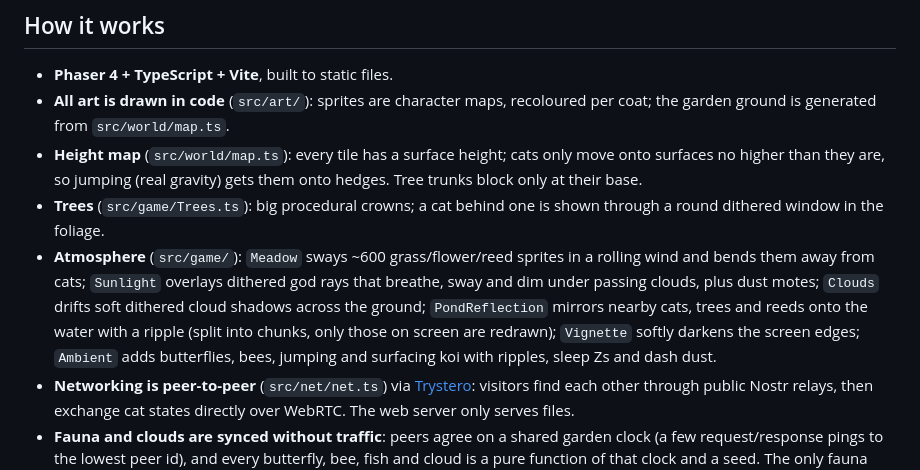
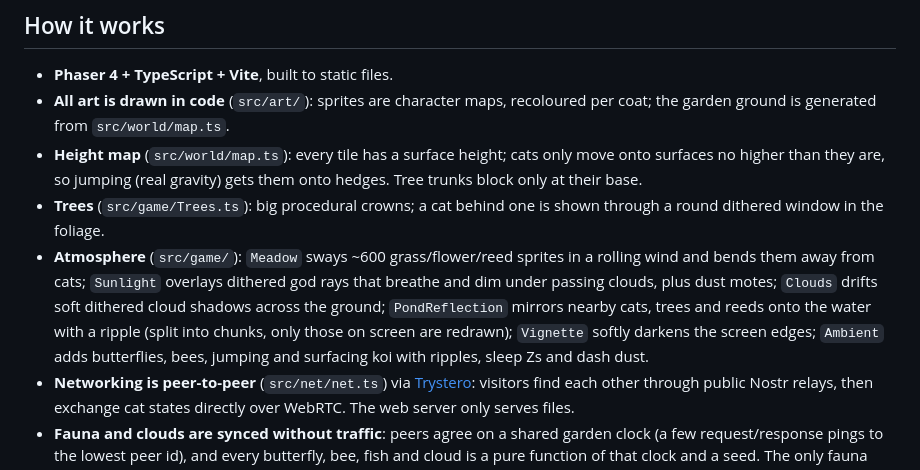
Before and after one commit to beesperester/bernhard.esperester.de, a Markdown page: README.md, the part around the change. Drawn GitHub-style.

Commit message:
README: rays no longer sway
Co-Authored-By: Claude Opus 5.5 <noreply@anthropic.com>

```diff
--- a/README.md
+++ b/README.md
@@ -18,7 +18,7 @@ A tiny Game Boy Color–style garden. Every visitor is a cat.
 - **All art is drawn in code** (`src/art/`): sprites are character maps, recoloured per coat; the garden ground is generated from `src/world/map.ts`.
 - **Height map** (`src/world/map.ts`): every tile has a surface height; cats only move onto surfaces no higher than they are, so jumping (real gravity) gets them onto hedges. Tree trunks block only at their base.
 - **Trees** (`src/game/Trees.ts`): big procedural crowns; a cat behind one is shown through a round dithered window in the foliage.
-- **Atmosphere** (`src/game/`): `Meadow` sways ~600 grass/flower/reed sprites in a rolling wind and bends them away from cats; `Sunlight` overlays dithered god rays that breathe, sway and dim under passing clouds, plus dust motes; `Clouds` drifts soft dithered cloud shadows across the ground; `PondReflection` mirrors nearby cats, trees and reeds onto the water with a ripple (split into chunks, only those on screen are redrawn); `Vignette` softly darkens the screen edges; `Ambient` adds butterflies, bees, jumping and surfacing koi with ripples, sleep Zs and dash dust.
+- **Atmosphere** (`src/game/`): `Meadow` sways ~600 grass/flower/reed sprites in a rolling wind and bends them away from cats; `Sunlight` overlays dithered god rays that breathe and dim under passing clouds, plus dust motes; `Clouds` drifts soft dithered cloud shadows across the ground; `PondReflection` mirrors nearby cats, trees and reeds onto the water with a ripple (split into chunks, only those on screen are redrawn); `Vignette` softly darkens the screen edges; `Ambient` adds butterflies, bees, jumping and surfacing koi with ripples, sleep Zs and dash dust.
 - **Networking is peer-to-peer** (`src/net/net.ts`) via [Trystero](https://github.com/dmotz/trystero): visitors find each other through public Nostr relays, then exchange cat states directly over WebRTC. The web server only serves files.
 - **Fauna and clouds are synced without traffic**: peers agree on a shared garden clock (a few request/response pings to the lowest peer id), and every butterfly, bee, fish and cloud is a pure function of that clock and a seed. The only fauna message is "fish/butterfly/bee N was caught".
 - Each cat broadcasts `[x, y, z, facing, act, seq, coat]` ~10×/s while something changes (20×/s mid-jump), otherwise once per second.
```
